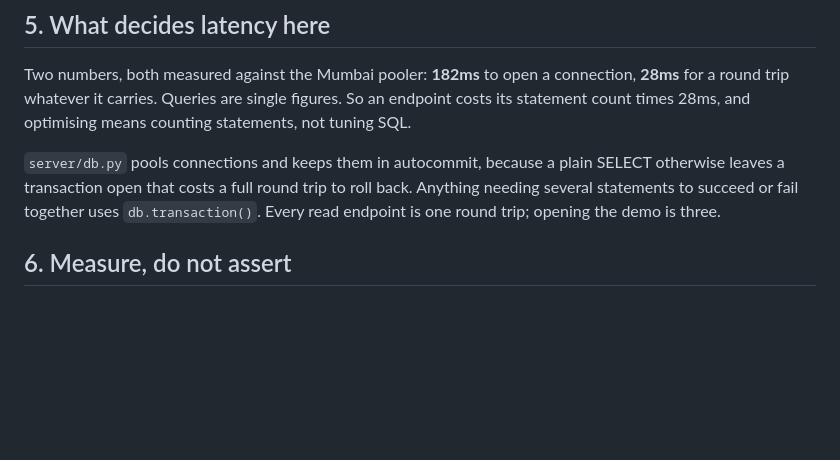
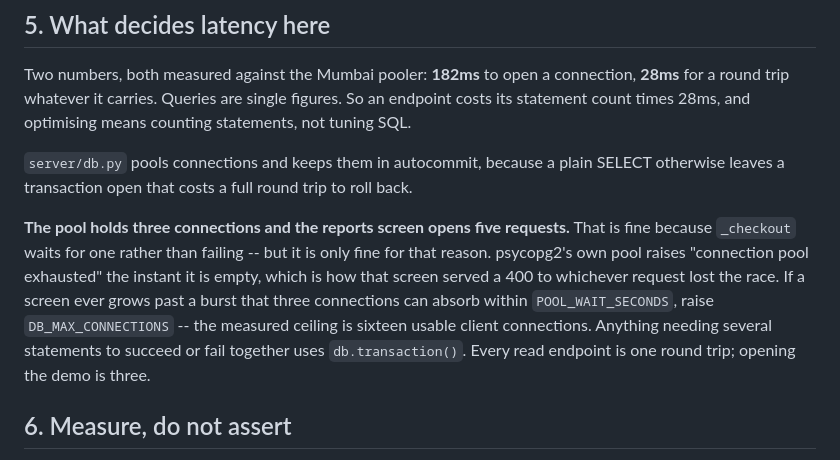
Before and after one commit to thealiarbab/SpendInCheck, a Markdown page: docs/RESUMING.md, the part around the change. Drawn GitHub-style; blank space fills up the shorter version.

Commit message:
docs: three connections, five requests, and why that works
The waiting in _checkout is the only thing making that arrangement safe,
so it belongs in the section about what decides latency rather than only
in a commit message nobody will search for.

```diff
--- a/docs/RESUMING.md
+++ b/docs/RESUMING.md
@@ -80,7 +80,16 @@ optimising means counting statements, not tuning SQL.
 
 `server/db.py` pools connections and keeps them in autocommit, because a
 plain SELECT otherwise leaves a transaction open that costs a full round
-trip to roll back. Anything needing several statements to succeed or fail
+trip to roll back.
+
+**The pool holds three connections and the reports screen opens five
+requests.** That is fine because `_checkout` waits for one rather than
+failing -- but it is only fine for that reason. psycopg2's own pool raises
+"connection pool exhausted" the instant it is empty, which is how that
+screen served a 400 to whichever request lost the race. If a screen ever
+grows past a burst that three connections can absorb within
+`POOL_WAIT_SECONDS`, raise `DB_MAX_CONNECTIONS` -- the measured ceiling is
+sixteen usable client connections. Anything needing several statements to succeed or fail
 together uses `db.transaction()`. Every read endpoint is one round trip;
 opening the demo is three.
 
```
